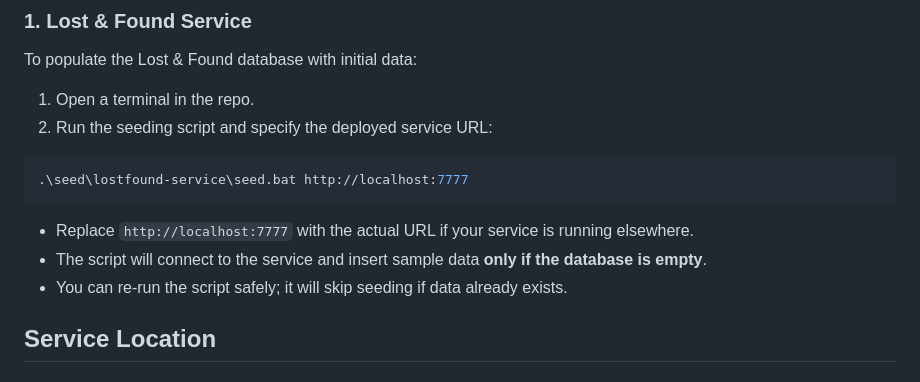
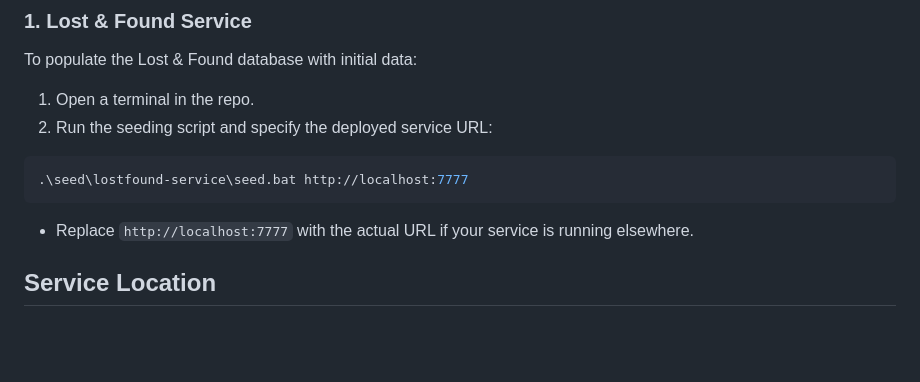
Before and after one commit to bytegrip/faf-mgmt, a Markdown page: README.md, the part around the change. Rendered like a GitHub page; blank space fills up the shorter version.

Commit message:
Remove useless doc

````diff
--- a/README.md
+++ b/README.md
@@ -78,8 +78,6 @@ To populate the Lost & Found database with initial data:
 ```
 
 * Replace `http://localhost:7777` with the actual URL if your service is running elsewhere.
-* The script will connect to the service and insert sample data **only if the database is empty**.
-* You can re-run the script safely; it will skip seeding if data already exists.
 
 ## Service Location
 
````
